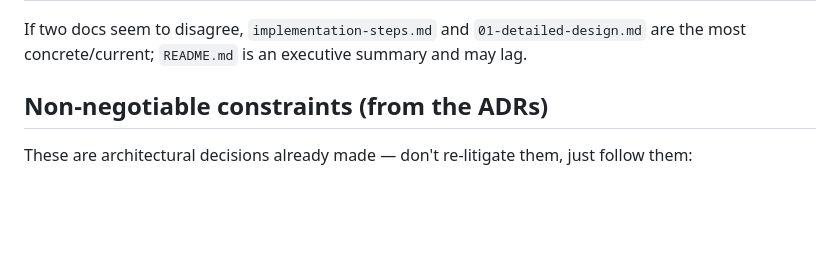
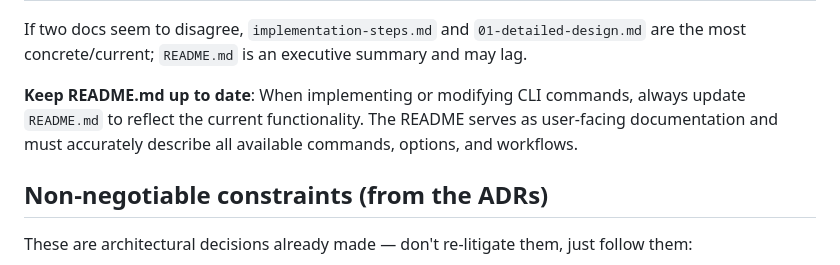
Before and after one commit to oarepo/oarepo-cli, a Markdown page: AGENTS.md, the part around the change. GitHub-like rendering; blank space fills up the shorter version.

Commit message:
docs: Complete README with comprehensive library tools documentation
Fill in the README overview and library tools sections with complete
documentation for all implemented commands.

Changes to AGENTS.md:
- Add requirement to keep README.md up to date when implementing/modifying commands

Changes to README.md:
- Complete overview section with key features and installation instructions
- Document all library commands with detailed descriptions, options, and examples
- Add command reference table for quick lookup
- Document oarepo-versions multi-version detection and override behavior
- Add configuration section (environment variables and pyproject.toml)
- Add development section with commands and testing instructions
- Add architecture overview
- Add migration guide from bash scripts with command mapping
- Document breaking changes

Coverage:
- All 19 library commands documented
- Usage examples for each command
- Configuration options and precedence
- Multi-version project handling
- Environment variable overrides
- Development workflow

```diff
--- a/AGENTS.md
+++ b/AGENTS.md
@@ -37,6 +37,11 @@ on a step or finishing it.
 
 If two docs seem to disagree, `implementation-steps.md` and `01-detailed-design.md`
 are the most concrete/current; `README.md` is an executive summary and may lag.
+
+**Keep README.md up to date**: When implementing or modifying CLI commands,
+always update `README.md` to reflect the current functionality. The README serves
+as user-facing documentation and must accurately describe all available commands,
+options, and workflows.
 
 ## Non-negotiable constraints (from the ADRs)
 
```
Also changed, not shown: 1 other file.
